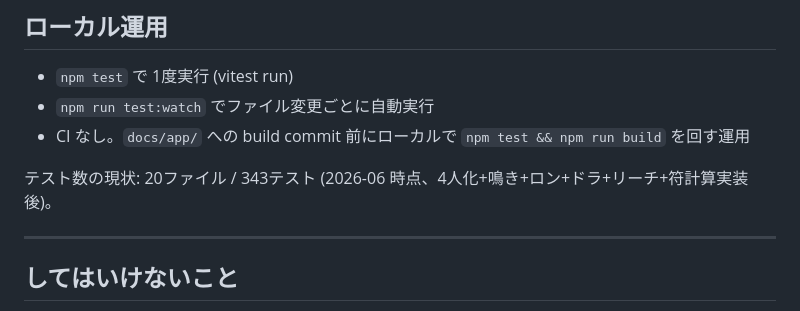
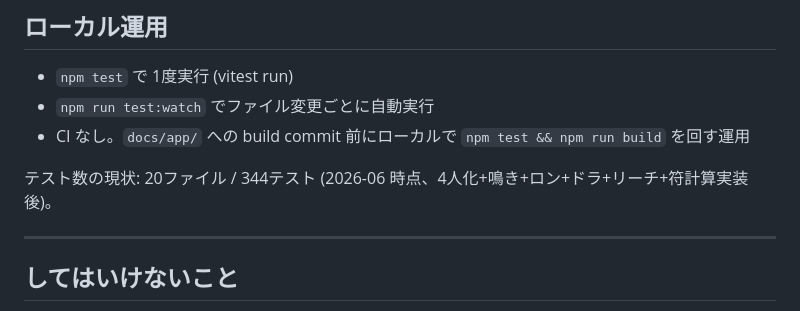
Before and after one commit to tk3fftk/aws-mahjong, a Markdown page: docs/plans/03-tdd-policy.md, the part around the change. Drawn GitHub-style.

```diff
--- a/docs/plans/03-tdd-policy.md
+++ b/docs/plans/03-tdd-policy.md
@@ -85,7 +85,7 @@ it("静的サイトホスティング: 4p,5p,3s をすべて含むと 1飜")
 - `npm run test:watch` でファイル変更ごとに自動実行
 - CI なし。`docs/app/` への build commit 前にローカルで `npm test && npm run build` を回す運用
 
-テスト数の現状: 20ファイル / 343テスト (2026-06 時点、4人化+鳴き+ロン+ドラ+リーチ+符計算実装後)。
+テスト数の現状: 20ファイル / 344テスト (2026-06 時点、4人化+鳴き+ロン+ドラ+リーチ+符計算実装後)。
 
 ---
 
```
Also changed, not shown: docs/plans/04-design-decisions.md (+1 -1 lines), docs/plans/README.md (+1 -1 lines).
